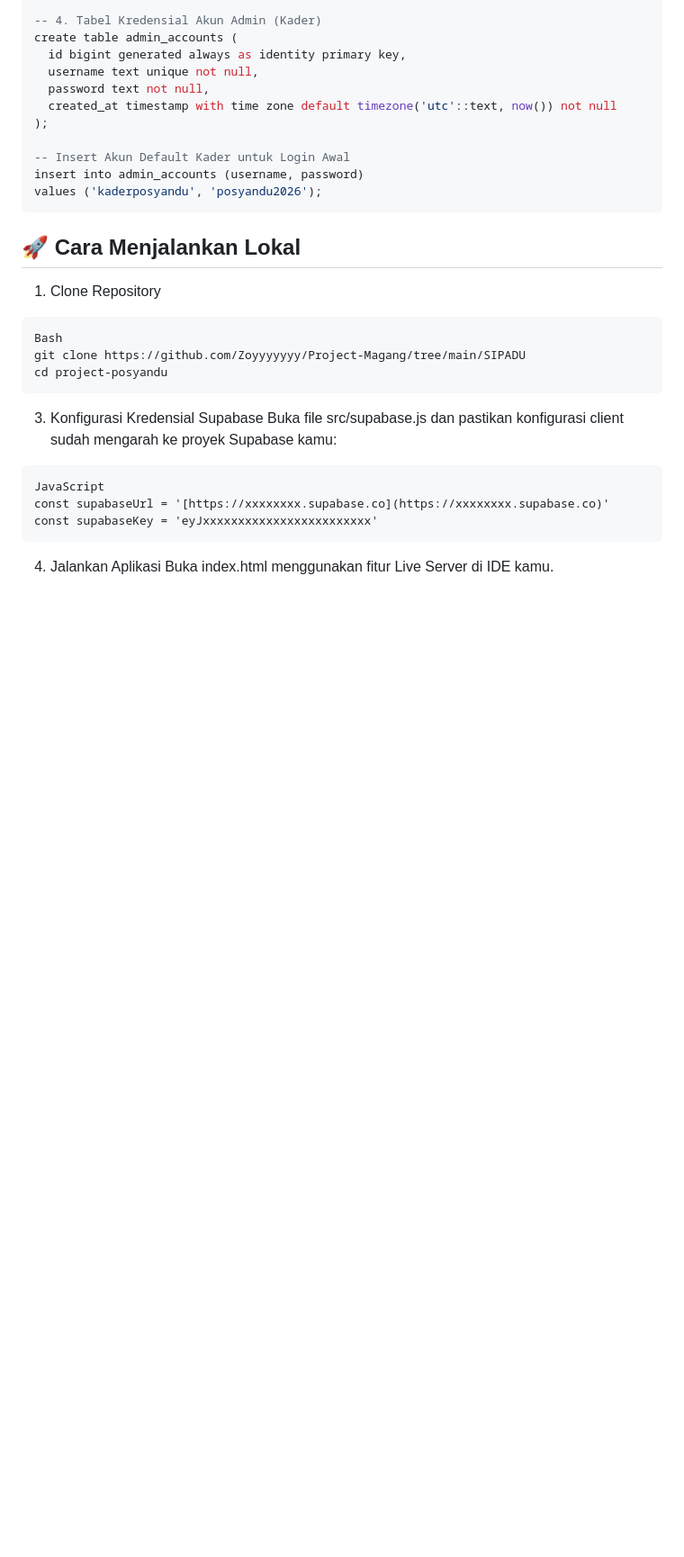
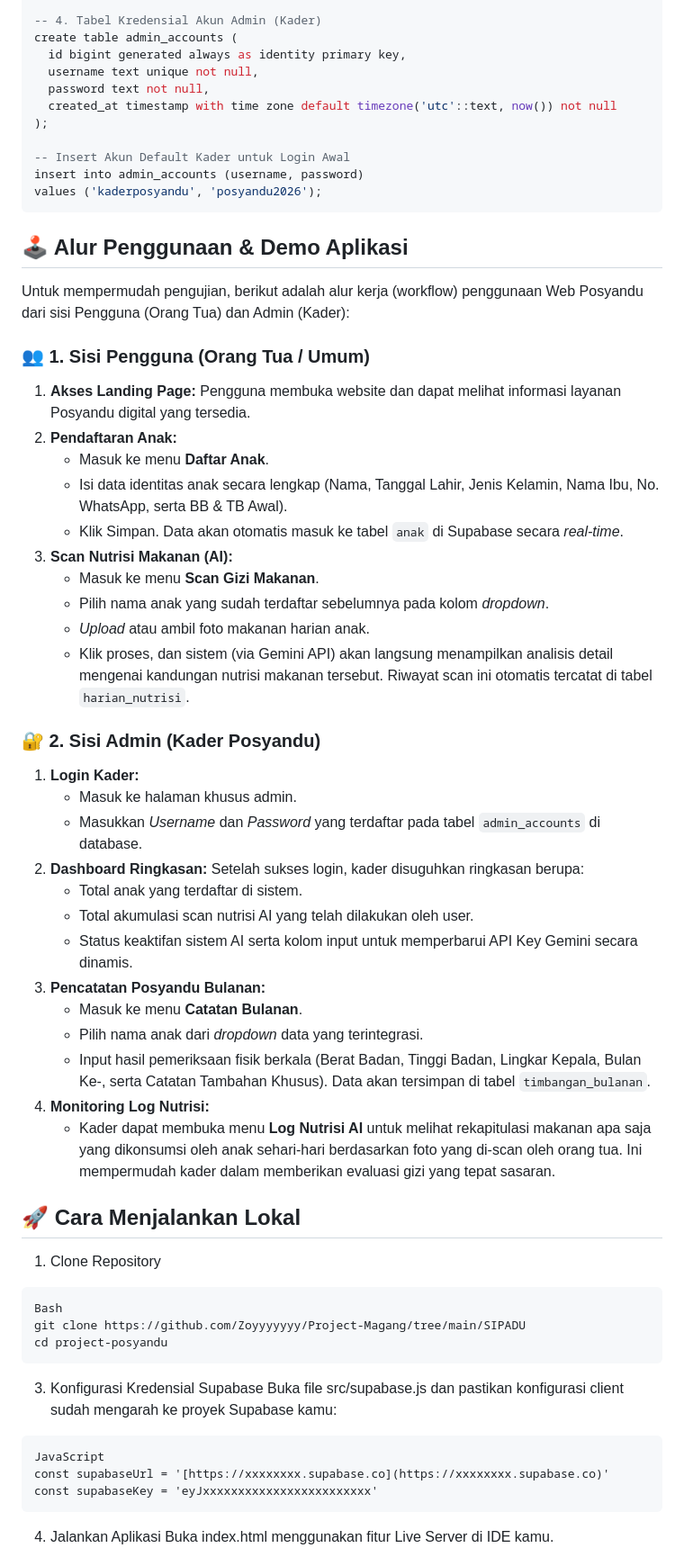
Before and after one commit to Zoyyyyyyy/Project-Magang, a Markdown page: SIPADU/README.md, the part around the change. Shown at 90% size. Drawn GitHub-style; blank space fills up the shorter version.

````diff
--- a/SIPADU/README.md
+++ b/SIPADU/README.md
@@ -113,6 +113,38 @@ create table admin_accounts (
 insert into admin_accounts (username, password)
 values ('kaderposyandu', 'posyandu2026');
 ```
+
+## 🕹️ Alur Penggunaan & Demo Aplikasi
+
+Untuk mempermudah pengujian, berikut adalah alur kerja (workflow) penggunaan Web Posyandu dari sisi Pengguna (Orang Tua) dan Admin (Kader):
+
+### 👥 1. Sisi Pengguna (Orang Tua / Umum)
+1. **Akses Landing Page:** Pengguna membuka website dan dapat melihat informasi layanan Posyandu digital yang tersedia.
+2. **Pendaftaran Anak:**
+   - Masuk ke menu **Daftar Anak**.
+   - Isi data identitas anak secara lengkap (Nama, Tanggal Lahir, Jenis Kelamin, Nama Ibu, No. WhatsApp, serta BB & TB Awal).
+   - Klik Simpan. Data akan otomatis masuk ke tabel `anak` di Supabase secara *real-time*.
+3. **Scan Nutrisi Makanan (AI):**
+   - Masuk ke menu **Scan Gizi Makanan**.
+   - Pilih nama anak yang sudah terdaftar sebelumnya pada kolom *dropdown*.
+   - *Upload* atau ambil foto makanan harian anak.
+   - Klik proses, dan sistem (via Gemini API) akan langsung menampilkan analisis detail mengenai kandungan nutrisi makanan tersebut. Riwayat scan ini otomatis tercatat di tabel `harian_nutrisi`.
+
+### 🔐 2. Sisi Admin (Kader Posyandu)
+1. **Login Kader:**
+   - Masuk ke halaman khusus admin.
+   - Masukkan *Username* dan *Password* yang terdaftar pada tabel `admin_accounts` di database.
+2. **Dashboard Ringkasan:** Setelah sukses login, kader disuguhkan ringkasan berupa:
+   - Total anak yang terdaftar di sistem.
+   - Total akumulasi scan nutrisi AI yang telah dilakukan oleh user.
+   - Status keaktifan sistem AI serta kolom input untuk memperbarui API Key Gemini secara dinamis.
+3. **Pencatatan Posyandu Bulanan:**
+   - Masuk ke menu **Catatan Bulanan**.
+   - Pilih nama anak dari *dropdown* data yang terintegrasi.
+   - Input hasil pemeriksaan fisik berkala (Berat Badan, Tinggi Badan, Lingkar Kepala, Bulan Ke-, serta Catatan Tambahan Khusus). Data akan tersimpan di tabel `timbangan_bulanan`.
+4. **Monitoring Log Nutrisi:**
+   - Kader dapat membuka menu **Log Nutrisi AI** untuk melihat rekapitulasi makanan apa saja yang dikonsumsi oleh anak sehari-hari berdasarkan foto yang di-scan oleh orang tua. Ini mempermudah kader dalam memberikan evaluasi gizi yang tepat sasaran.
+
 ## 🚀 Cara Menjalankan Lokal
 1. Clone Repository
 ```
````
